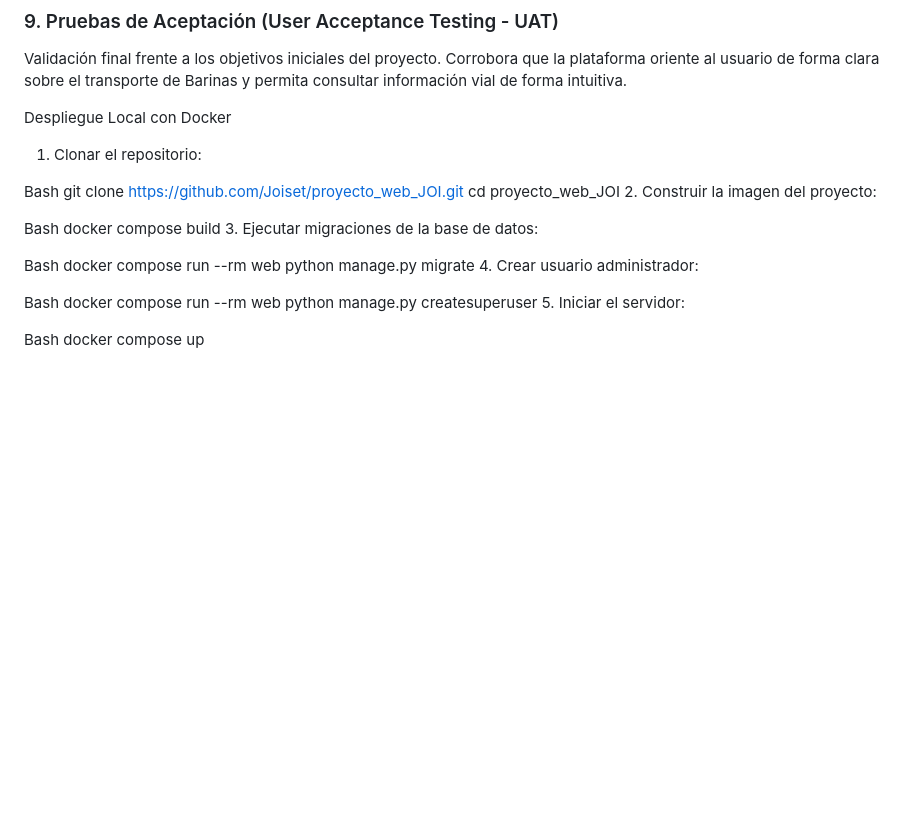
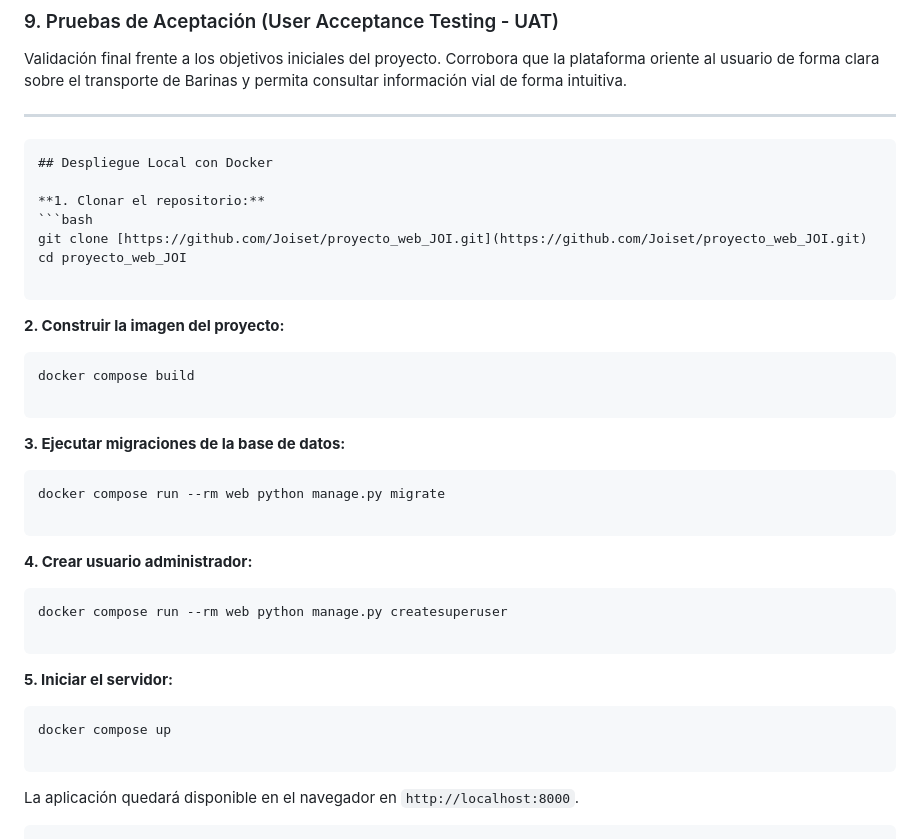
Before and after one commit to Joiset/proyecto_web_BarinasRoute, a Markdown page: README.md, the part around one of its changes. Drawn GitHub-style; blank space fills up the shorter version.

Commit message:
docs: Corregir saltos de linea en seccion de Docker

````diff
--- a/README.md
+++ b/README.md
@@ -62,30 +65,46 @@ Verificación de la aplicación ejecutándose de forma integral en su entorno Do
 Validación final frente a los objetivos iniciales del proyecto. Corrobora que la plataforma oriente al usuario de forma clara sobre el transporte de Barinas y permita consultar información vial de forma intuitiva.
 
 
-Despliegue Local con Docker
-1.	Clonar el repositorio:
+---
 
+```markdown
+## Despliegue Local con Docker
 
-Bash
-git clone https://github.com/Joiset/proyecto_web_JOI.git
+**1. Clonar el repositorio:**
+```bash
+git clone [https://github.com/Joiset/proyecto_web_JOI.git](https://github.com/Joiset/proyecto_web_JOI.git)
 cd proyecto_web_JOI
-2.	Construir la imagen del proyecto:
 
+```
 
-Bash
+**2. Construir la imagen del proyecto:**
+
+```bash
 docker compose build
-3.	Ejecutar migraciones de la base de datos:
 
+```
 
-Bash
+**3. Ejecutar migraciones de la base de datos:**
+
+```bash
 docker compose run --rm web python manage.py migrate
-4.	Crear usuario administrador:
 
+```
 
-Bash
+**4. Crear usuario administrador:**
+
+```bash
 docker compose run --rm web python manage.py createsuperuser
-5.	Iniciar el servidor:
 
+```
 
-Bash
+**5. Iniciar el servidor:**
+
+```bash
 docker compose up
+
+```
+
+La aplicación quedará disponible en el navegador en `http://localhost:8000`.
+
+```
````
Also changed, not shown: other parts of README.md (+3 -0 lines).
